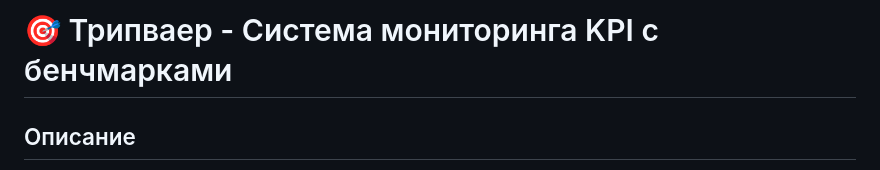
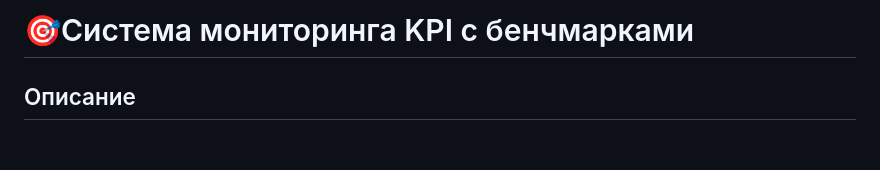
Before and after one commit to gipotezateam-maker/tripwire, a Markdown page: README.md, the part around the change. Drawn GitHub-style; blank space fills up the shorter version.

```diff
--- a/README.md
+++ b/README.md
@@ -1,4 +1,4 @@
-# 🎯 Трипваер - Система мониторинга KPI с бенчмарками
+# 🎯Система мониторинга KPI с бенчмарками
 
 ## Описание
 
```
